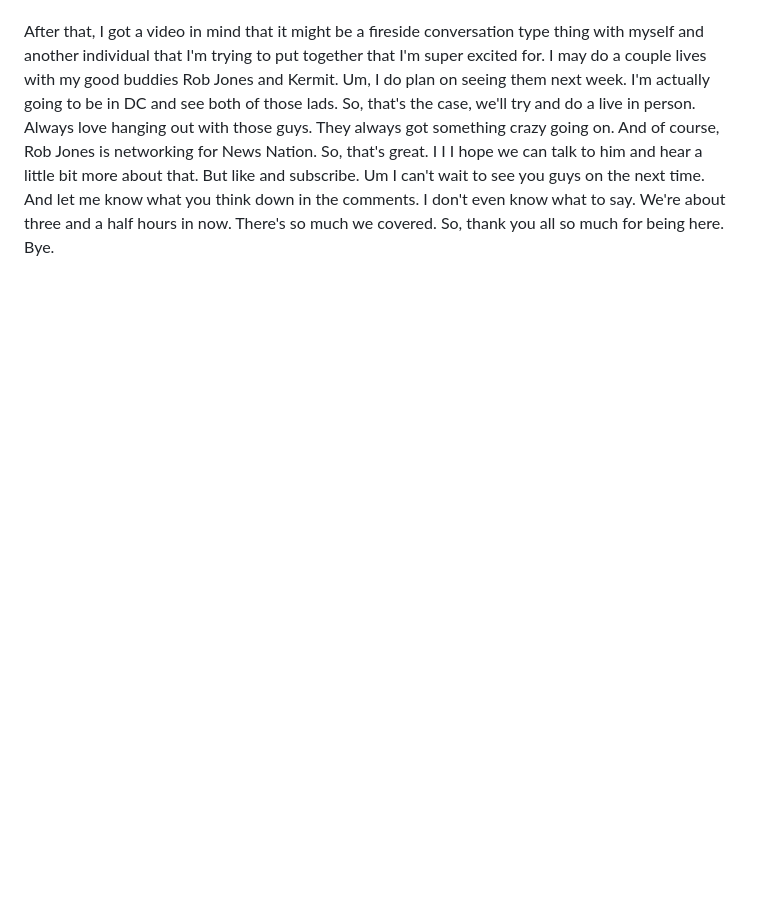
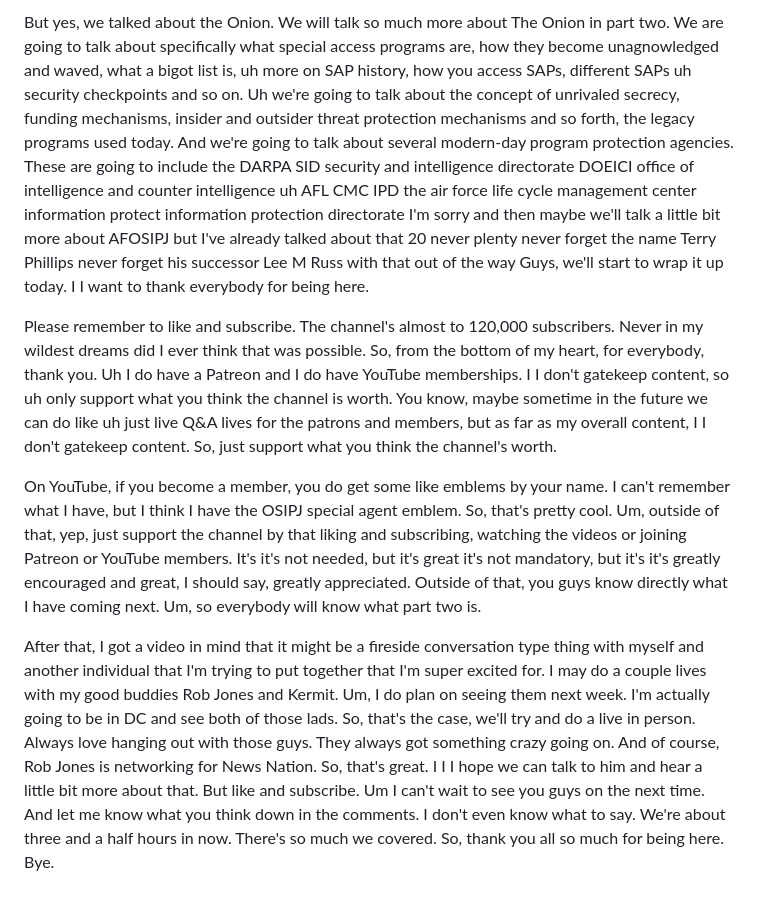
Before and after one commit to bbauska/Manhattan-Project-2.0, a Markdown page: README.md, the part around one of its changes. Rendered like a GitHub page; blank space fills up the shorter version.

```diff
--- a/README.md
+++ b/README.md
@@ -823,2 +836,7 @@ NEST was founded as a DOE specialized nuclear emergency organization that assist
+But yes, we talked about the Onion. We will talk so much more about The Onion in part two. We are going to talk about specifically what special access programs are, how they become unagnowledged and waved, what a bigot list is, uh more on SAP history, how you access SAPs, different SAPs uh security checkpoints and so on. Uh we're going to talk about the concept of unrivaled secrecy, funding mechanisms, insider and outsider threat protection mechanisms and so forth, the legacy programs used today. And we're going to talk about several modern-day program protection agencies. These are going to include the DARPA SID security and intelligence directorate DOEICI office of intelligence and counter intelligence uh AFL CMC IPD the air force life cycle management center information protect information protection directorate I'm sorry and then maybe we'll talk a little bit more about AFOSIPJ but I've already talked about that 20 never plenty never forget the name Terry Phillips never forget his successor Lee M Russ with that out of the way Guys, we'll start to wrap it up today. I I want to thank everybody for being here.
+
+Please remember to like and subscribe. The channel's almost to 120,000 subscribers. Never in my wildest dreams did I ever think that was possible. So, from the bottom of my heart, for everybody, thank you. Uh I do have a Patreon and I do have YouTube memberships. I I don't gatekeep content, so uh only support what you think the channel is worth. You know, maybe sometime in the future we can do like uh just live Q&A lives for the patrons and members, but as far as my overall content, I I don't gatekeep content. So, just support what you think the channel's worth.
+
+On YouTube, if you become a member, you do get some like emblems by your name. I can't remember what I have, but I think I have the OSIPJ special agent emblem. So, that's pretty cool. Um, outside of that, yep, just support the channel by that liking and subscribing, watching the videos or joining Patreon or YouTube members. It's it's not needed, but it's great it's not mandatory, but it's it's greatly encouraged and great, I should say, greatly appreciated. Outside of that, you guys know directly what I have coming next. Um, so everybody will know what part two is.
 
 After that, I got a video in mind that it might be a fireside conversation type thing with myself and another individual that I'm trying to put together that I'm super excited for. I may do a couple lives with my good buddies Rob Jones and Kermit. Um, I do plan on seeing them next week. I'm actually going to be in DC and see both of those lads. So, that's the case, we'll try and do a live in person. Always love hanging out with those guys. They always got something crazy going on. And of course, Rob Jones is networking for News Nation. So, that's great. I I I hope we can talk to him and hear a little bit more about that. But like and subscribe. Um I can't wait to see you guys on the next time. And let me know what you think down in the comments. I don't even know what to say. We're about three and a half hours in now. There's so much we covered. So, thank you all so much for being here. Bye.
```
Also changed, not shown: other parts of README.md (+14 -1 lines).
